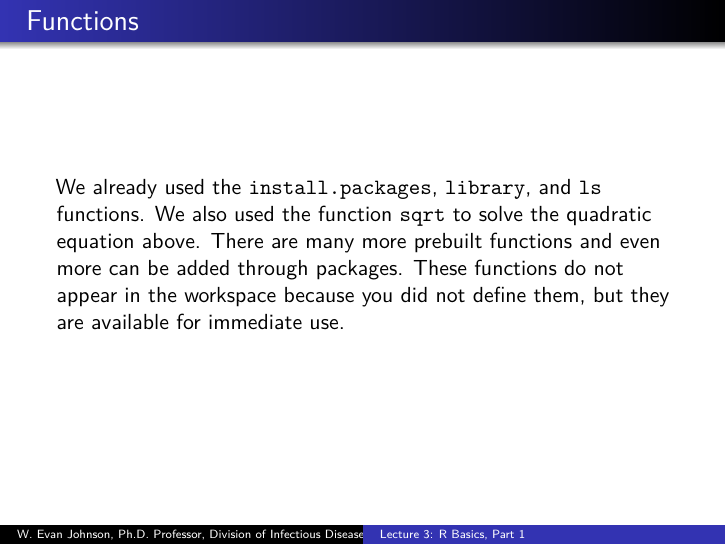
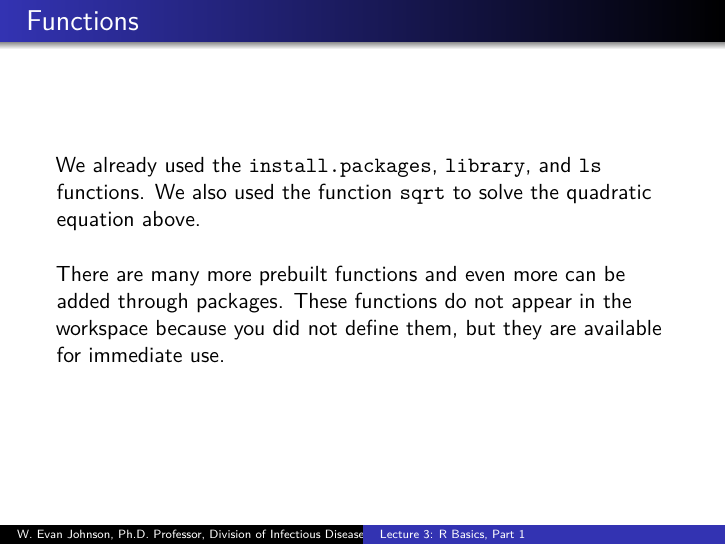
Before and after one commit to wevanjohnson/2024_04_R_tutorial, an R Markdown document (lectures/lecture3_r_basics_part_1.Rmd): page 16 of 37. The pictures show the output file lectures/lecture3_r_basics_part_1.pdf that the author committed with the source.

Commit message:
updating rbasics slides

```diff
--- a/lectures/lecture3_r_basics_part_1.Rmd
+++ b/lectures/lecture3_r_basics_part_1.Rmd
@@ -192,7 +192,10 @@ Now since these values are saved in variables, to obtain a solution to our equat
 Once you define variables, the data analysis process can usually be described as a series of __functions__ applied to the data. R includes several predefined functions and most of the analysis pipelines we construct make extensive use of these.
 
 ## Functions
-We already used the `install.packages`, `library`, and `ls` functions. We also used the function `sqrt` to solve the quadratic equation above. There are many more prebuilt functions and even more can be added through packages. These functions do not appear in the workspace because you did not define them, but they are available for immediate use.
+We already used the `install.packages`, `library`, and `ls` functions. We also used the function `sqrt` to solve the quadratic equation above.
+
+\vskip .1in
+There are many more prebuilt functions and even more can be added through packages. These functions do not appear in the workspace because you did not define them, but they are available for immediate use.
 
 ## Functions
 In general, we need to use parentheses to evaluate a function. If you type `ls`, the function is not evaluated and instead R shows you the code that defines the function. If you type `ls()` the function is evaluated and, as seen above, we see objects in the workspace.
```
Also changed, not shown: lectures/lecture3_r_basics_part_1.pdf, lectures/lecture3_r_basics_part_1.Rmd (2 more changed lines).
